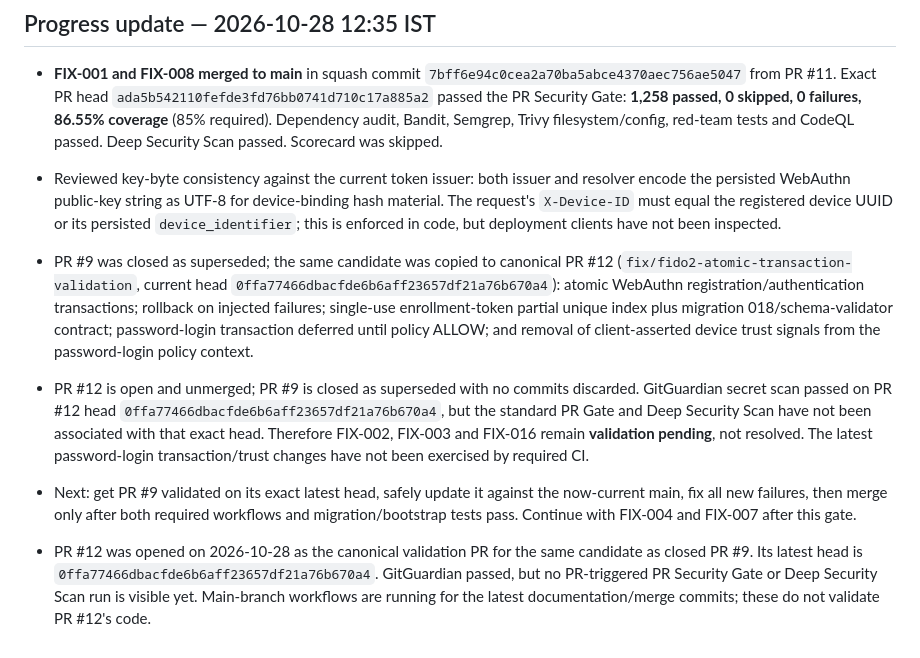
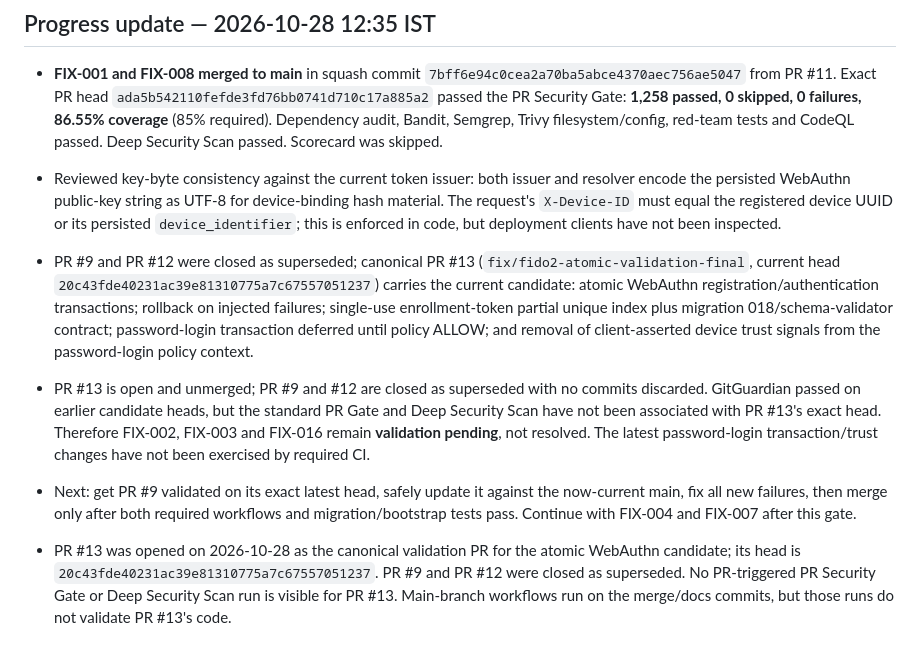
Before and after one commit to Veeresh-11/Meika_Secure, a Markdown page: docs/security/2026-10-28-findings-and-12-hour-plan.md, the part around the change. Drawn GitHub-style.

Commit message:
docs(security): consolidate WebAuthn remediation into PR 13

```diff
--- a/docs/security/2026-10-28-findings-and-12-hour-plan.md
+++ b/docs/security/2026-10-28-findings-and-12-hour-plan.md
@@ -129,9 +129,9 @@ Verify exact test paths and database DSNs before use. Never point reset/bootstra
 
 - **FIX-001 and FIX-008 merged to main** in squash commit `7bff6e94c0cea2a70ba5abce4370aec756ae5047` from PR #11. Exact PR head `ada5b542110fefde3fd76bb0741d710c17a885a2` passed the PR Security Gate: **1,258 passed, 0 skipped, 0 failures, 86.55% coverage** (85% required). Dependency audit, Bandit, Semgrep, Trivy filesystem/config, red-team tests and CodeQL passed. Deep Security Scan passed. Scorecard was skipped.
 - Reviewed key-byte consistency against the current token issuer: both issuer and resolver encode the persisted WebAuthn public-key string as UTF-8 for device-binding hash material. The request's `X-Device-ID` must equal the registered device UUID or its persisted `device_identifier`; this is enforced in code, but deployment clients have not been inspected.
-- PR #9 was closed as superseded; the same candidate was copied to canonical PR #12 (`fix/fido2-atomic-transaction-validation`, current head `0ffa77466dbacfde6b6aff23657df21a76b670a4`): atomic WebAuthn registration/authentication transactions; rollback on injected failures; single-use enrollment-token partial unique index plus migration 018/schema-validator contract; password-login transaction deferred until policy ALLOW; and removal of client-asserted device trust signals from the password-login policy context.
-- PR #12 is open and unmerged; PR #9 is closed as superseded with no commits discarded. GitGuardian secret scan passed on PR #12 head `0ffa77466dbacfde6b6aff23657df21a76b670a4`, but the standard PR Gate and Deep Security Scan have not been associated with that exact head. Therefore FIX-002, FIX-003 and FIX-016 remain **validation pending**, not resolved. The latest password-login transaction/trust changes have not been exercised by required CI.
+- PR #9 and PR #12 were closed as superseded; canonical PR #13 (`fix/fido2-atomic-validation-final`, current head `20c43fde40231ac39e81310775a7c67557051237`) carries the current candidate: atomic WebAuthn registration/authentication transactions; rollback on injected failures; single-use enrollment-token partial unique index plus migration 018/schema-validator contract; password-login transaction deferred until policy ALLOW; and removal of client-asserted device trust signals from the password-login policy context.
+- PR #13 is open and unmerged; PR #9 and #12 are closed as superseded with no commits discarded. GitGuardian passed on earlier candidate heads, but the standard PR Gate and Deep Security Scan have not been associated with PR #13's exact head. Therefore FIX-002, FIX-003 and FIX-016 remain **validation pending**, not resolved. The latest password-login transaction/trust changes have not been exercised by required CI.
 - Next: get PR #9 validated on its exact latest head, safely update it against the now-current main, fix all new failures, then merge only after both required workflows and migration/bootstrap tests pass. Continue with FIX-004 and FIX-007 after this gate.
 
 
-- PR #12 was opened on 2026-10-28 as the canonical validation PR for the same candidate as closed PR #9. Its latest head is `0ffa77466dbacfde6b6aff23657df21a76b670a4`. GitGuardian passed, but no PR-triggered PR Security Gate or Deep Security Scan run is visible yet. Main-branch workflows are running for the latest documentation/merge commits; these do not validate PR #12's code.
+- PR #13 was opened on 2026-10-28 as the canonical validation PR for the atomic WebAuthn candidate; its head is `20c43fde40231ac39e81310775a7c67557051237`. PR #9 and PR #12 were closed as superseded. No PR-triggered PR Security Gate or Deep Security Scan run is visible for PR #13. Main-branch workflows run on the merge/docs commits, but those runs do not validate PR #13's code.
```
